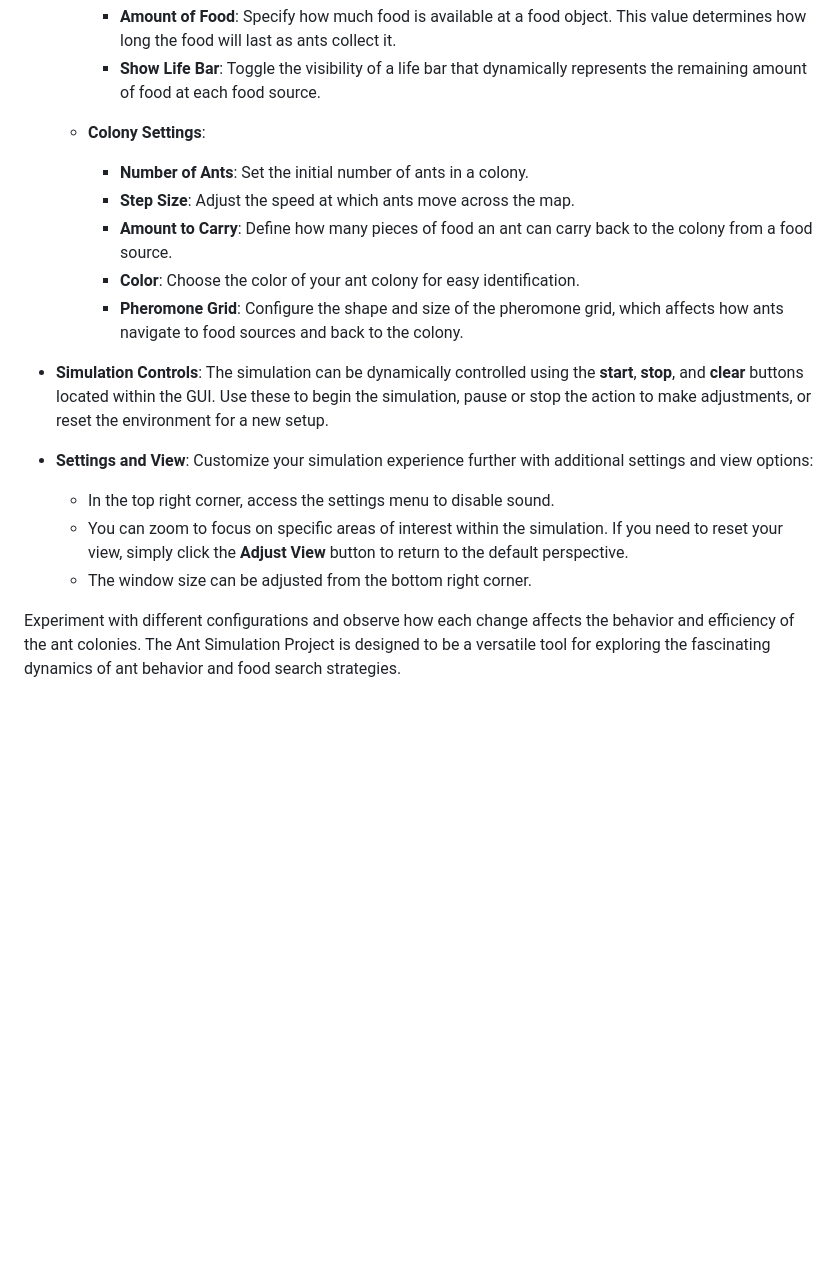
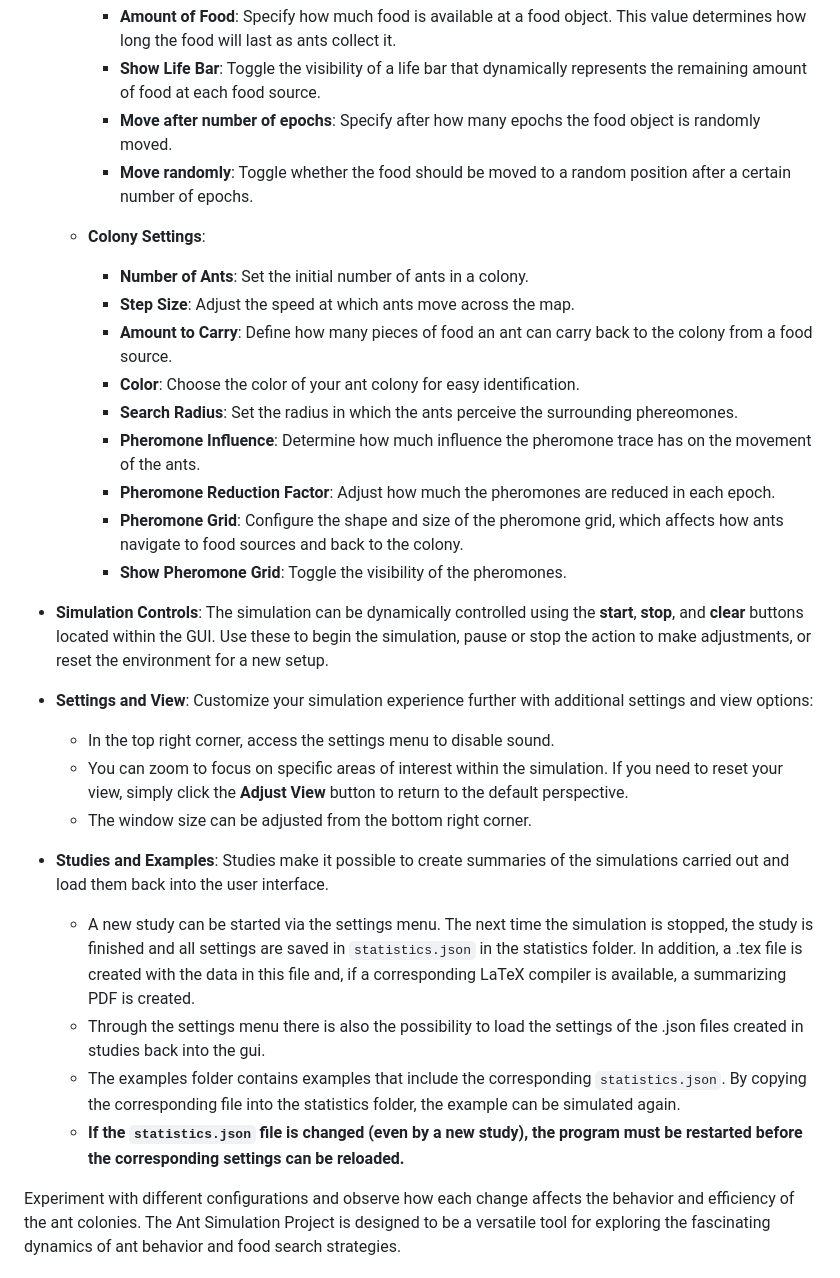
Before and after one commit to heyitsalina/ant_search_algorithm, a Markdown page: README.md, the part around the change. Drawn GitHub-style; blank space fills up the shorter version.

Commit message:
added study explanation

```diff
--- a/README.md
+++ b/README.md
@@ -66,13 +66,19 @@ This ant food search simulation offers an intuitive GUI to interact with the sim
   - **Food Settings**:
     - **Amount of Food**: Specify how much food is available at a food object. This value determines how long the food will last as ants collect it.
     - **Show Life Bar**: Toggle the visibility of a life bar that dynamically represents the remaining amount of food at each food source.
+    - **Move after number of epochs**: Specify after how many epochs the food object is randomly moved.
+    - **Move randomly**: Toggle whether the food should be moved to a random position after a certain number of epochs.
 
   - **Colony Settings**:
     - **Number of Ants**: Set the initial number of ants in a colony.
     - **Step Size**: Adjust the speed at which ants move across the map.
     - **Amount to Carry**: Define how many pieces of food an ant can carry back to the colony from a food source.
     - **Color**: Choose the color of your ant colony for easy identification.
+    - **Search Radius**: Set the radius in which the ants perceive the surrounding phereomones.
+    - **Pheromone Influence**:  Determine how much influence the pheromone trace has on the movement of the ants.
+    - **Pheromone Reduction Factor**: Adjust how much the pheromones are reduced in each epoch.
     - **Pheromone Grid**: Configure the shape and size of the pheromone grid, which affects how ants navigate to food sources and back to the colony.
+    - **Show Pheromone Grid**: Toggle the visibility of the pheromones.
 
 - **Simulation Controls**: The simulation can be dynamically controlled using the **start**, **stop**, and **clear** buttons located within the GUI. Use these to begin the simulation, pause or stop the action to make adjustments, or reset the environment for a new setup.
 
@@ -80,6 +86,12 @@ This ant food search simulation offers an intuitive GUI to interact with the sim
   - In the top right corner, access the settings menu to disable sound.
   - You can zoom to focus on specific areas of interest within the simulation. If you need to reset your view, simply click the **Adjust View** button to return to the default perspective.
   - The window size can be adjusted from the bottom right corner.
+
+- **Studies and Examples**: Studies make it possible to create summaries of the simulations carried out and load them back into the user interface.
+  - A new study can be started via the settings menu. The next time the simulation is stopped, the study is finished and all settings are saved in `statistics.json` in the statistics folder. In addition, a .tex file is created with the data in this file and, if a corresponding LaTeX compiler is available, a summarizing PDF is created.
+  - Through the settings menu there is also the possibility to load the settings of the .json files created in studies back into the gui.
+  - The examples folder contains examples that include the corresponding `statistics.json`. By copying the corresponding file into the statistics folder, the example can be simulated again.
+  - **If the `statistics.json` file is changed (even by a new study), the program must be restarted before the corresponding settings can be reloaded.**
 
 Experiment with different configurations and observe how each change affects the behavior and efficiency of the ant colonies. The Ant Simulation Project is designed to be a versatile tool for exploring the fascinating dynamics of ant behavior and food search strategies.
 
```
